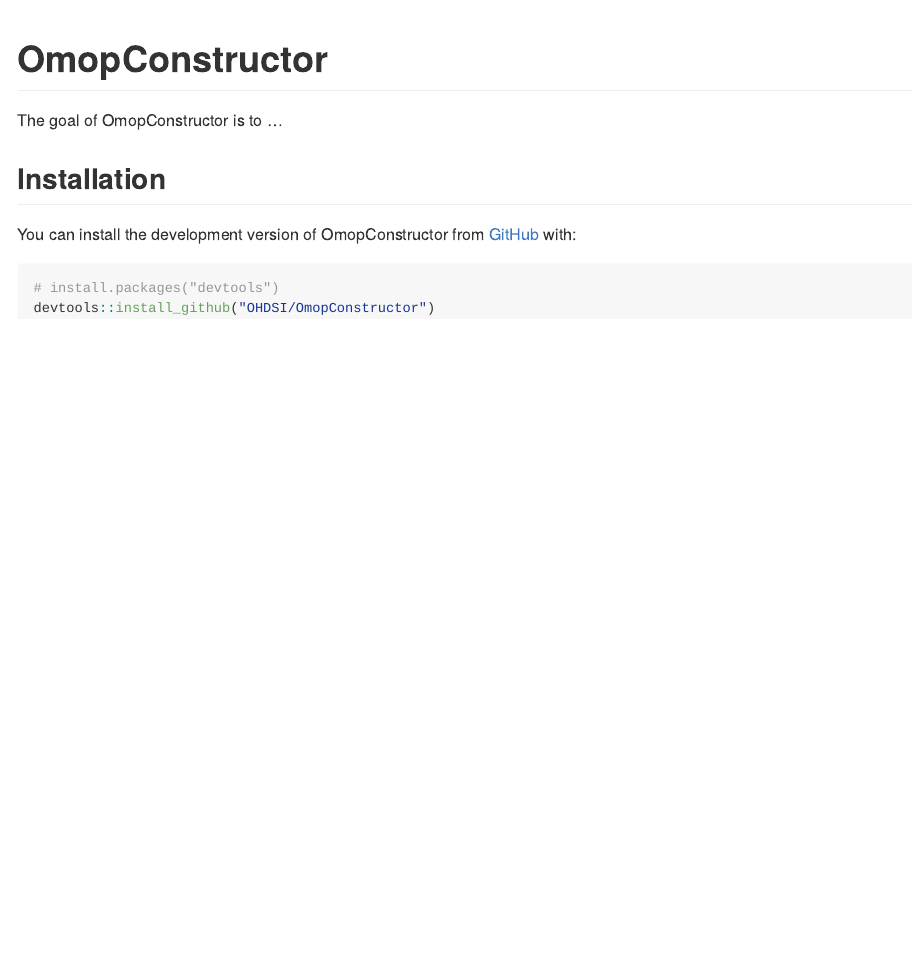
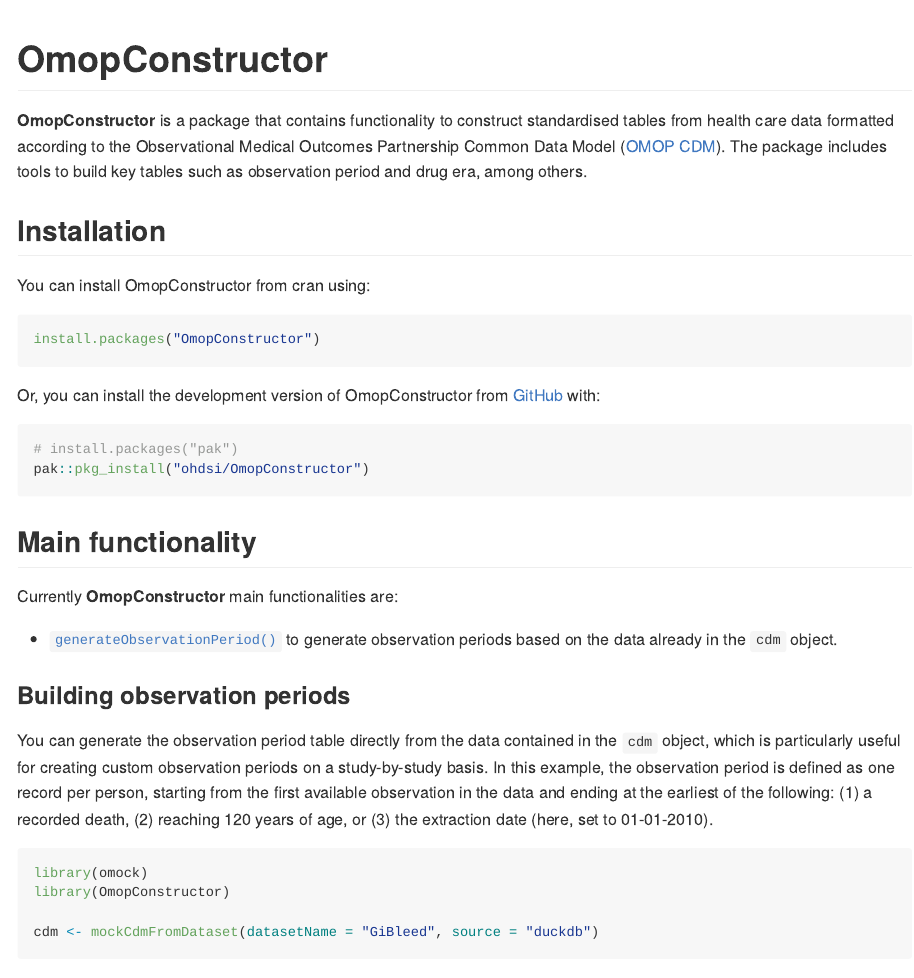
Before and after one commit to james-cockayne/OmopConstructor, an R Markdown document (README.Rmd): the page in a window 1100 px wide, from its top. Rendered offline with R 4.5, knitr and Pandoc, with nearby package versions; some code elsewhere in the file could not run offline; badge pictures from the web are left out.

Commit message:
Build readme

````diff
--- a/README.Rmd
+++ b/README.Rmd
@@ -21,13 +21,35 @@
 [![Lifecycle: stable](https://img.shields.io/badge/lifecycle-stable-brightgreen.svg)](https://lifecycle.r-lib.org/articles/stages.html#stable)
 <!-- badges: end -->
 
-The goal of OmopConstructor is to ...
+**OmopConstructor** is a package that contains functionality to construct standardised tables from health care data formatted according to the Observational Medical Outcomes Partnership Common Data Model ([OMOP CDM](https://ohdsi.github.io/CommonDataModel/)). The package includes tools to build key tables such as observation period and drug era, among others.
 
 ## Installation
 
-You can install the development version of OmopConstructor from [GitHub](https://github.com/) with:
+You can install OmopConstructor from cran using:
+
+```{r, eval=FALSE}
+install.packages("OmopConstructor")
+```
+
+Or, you can install the development version of OmopConstructor from [GitHub](https://github.com/) with:
 
 ``` {r, eval=FALSE}
-# install.packages("devtools")
-devtools::install_github("OHDSI/OmopConstructor")
+# install.packages("pak")
+pak::pkg_install("ohdsi/OmopConstructor")
 ```
+
+## Main functionality
+
+Currently **OmopConstructor** main functionalities are:
+
+- [`generateObservationPeriod()`](https://ohdsi.github.io/OmopConstructor/reference/generateObservationPeriod.html) to generate observation periods based on the data already in the `cdm` object.
+
+### Building observation periods
+
+You can generate the observation period table directly from the data contained in the `cdm` object, which is particularly useful for creating custom observation periods on a study-by-study basis. In this example, the observation period is defined as one record per person, starting from the first available observation in the data and ending at the earliest of the following: (1) a recorded death, (2) reaching 120 years of age, or (3) the extraction date (here, set to 01-01-2010).
+
+```{r}
+library(omock)
+library(OmopConstructor)
+
+cdm <- mockCdmFromDataset(datasetName = "GiBleed", source = "duckdb")
````
Also changed, not shown: R/generateObservationPeriod.R (+2 -2 lines), vignettes/generateObservationPeriod.Rmd (+0 -4 lines), README.md, README.Rmd (18 more changed lines), 4 other files.
